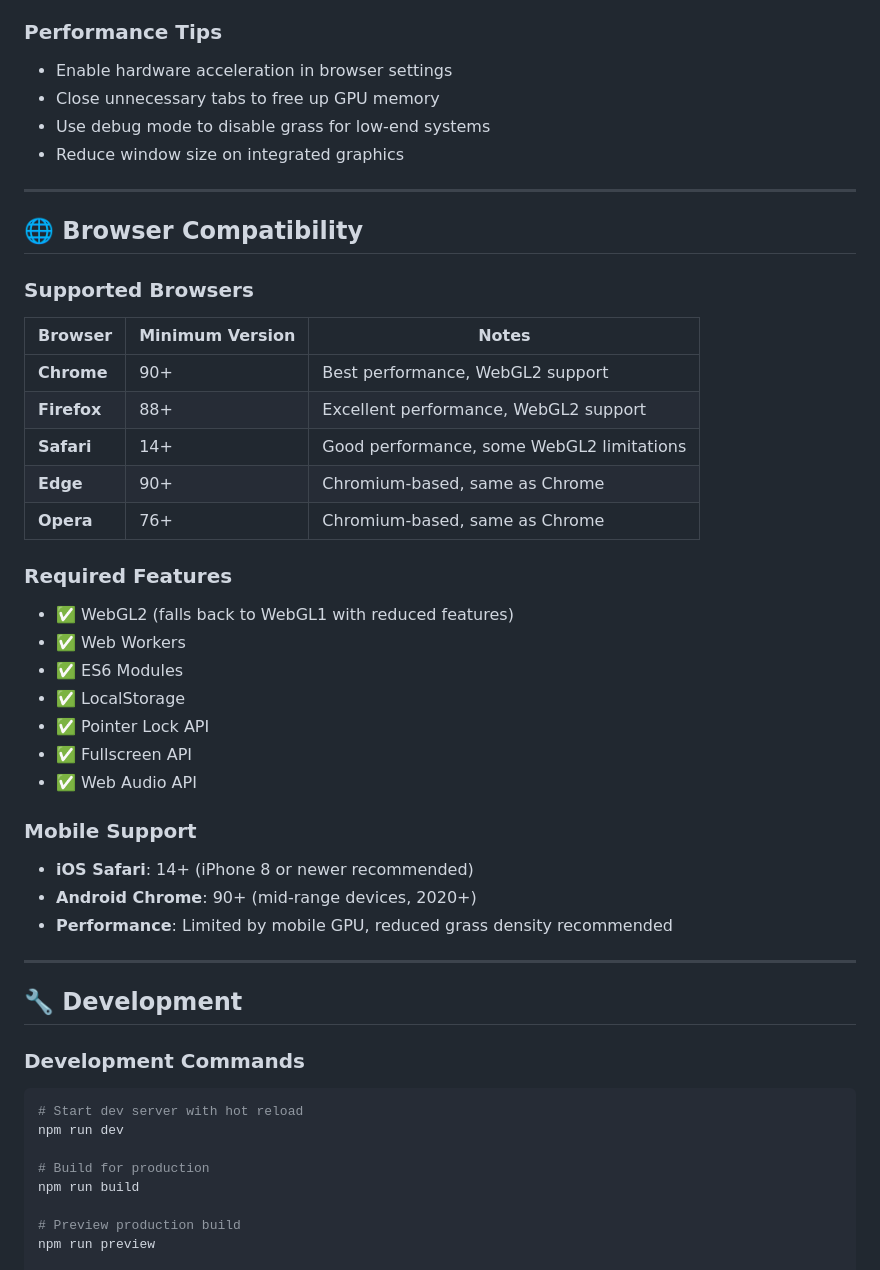
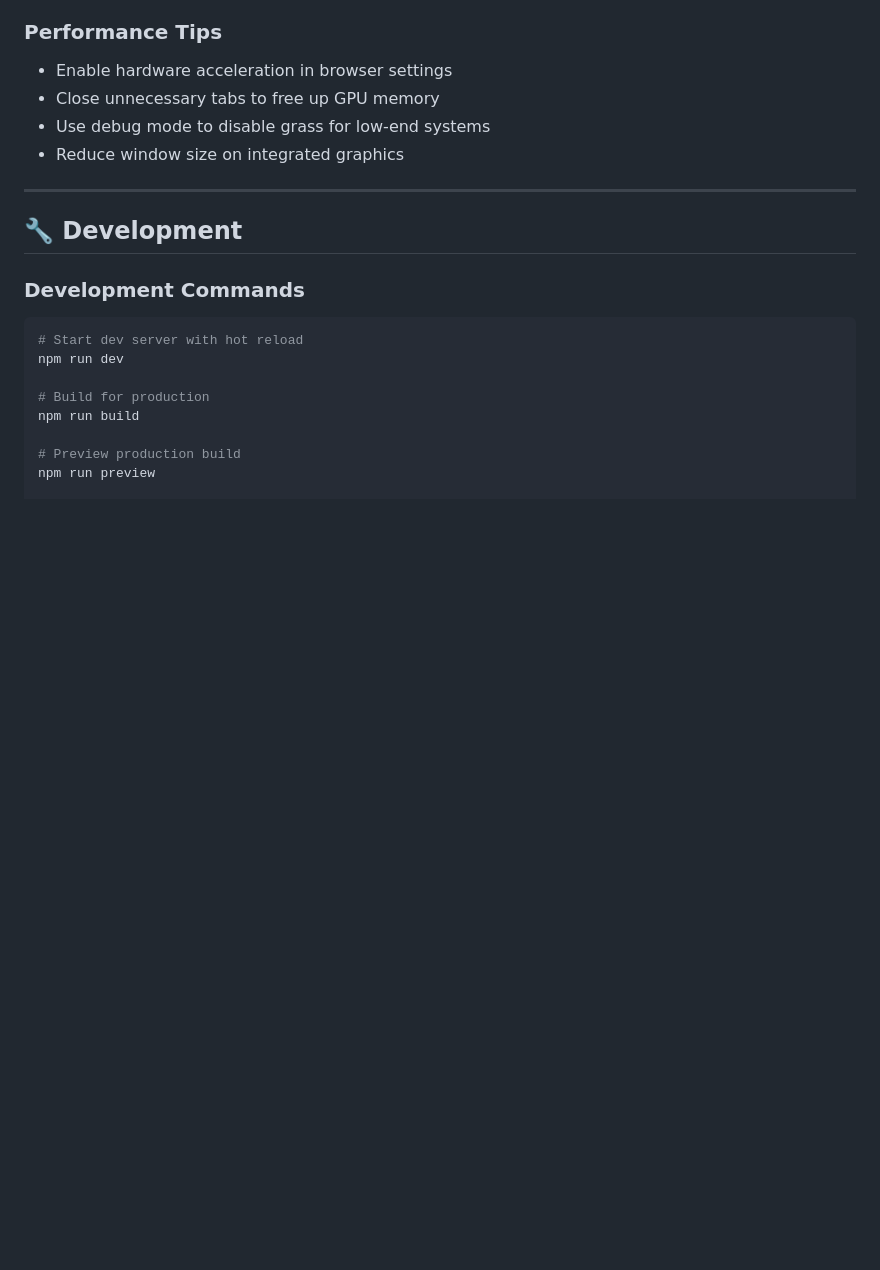
Before and after one commit to MITHRAN-BALACHANDER/-TerrainTrek-, a Markdown page: readme.md, the part around one of its changes. Drawn GitHub-style; blank space fills up the shorter version.

```diff
--- a/readme.md
+++ b/readme.md
@@ -578,33 +578,6 @@ onmessage = (e) => { /* Generate terrain */ }
 
 ---
 
-## 🌐 Browser Compatibility
-
-### Supported Browsers
-
-| Browser | Minimum Version | Notes |
-|---------|----------------|-------|
-| **Chrome** | 90+ | Best performance, WebGL2 support |
-| **Firefox** | 88+ | Excellent performance, WebGL2 support |
-| **Safari** | 14+ | Good performance, some WebGL2 limitations |
-| **Edge** | 90+ | Chromium-based, same as Chrome |
-| **Opera** | 76+ | Chromium-based, same as Chrome |
-
-### Required Features
-- ✅ WebGL2 (falls back to WebGL1 with reduced features)
-- ✅ Web Workers
-- ✅ ES6 Modules
-- ✅ LocalStorage
-- ✅ Pointer Lock API
-- ✅ Fullscreen API
-- ✅ Web Audio API
-
-### Mobile Support
-- **iOS Safari**: 14+ (iPhone 8 or newer recommended)
-- **Android Chrome**: 90+ (mid-range devices, 2020+)
-- **Performance**: Limited by mobile GPU, reduced grass density recommended
-
----
 
 ## 🔧 Development
 
```
Also changed, not shown: other parts of readme.md (+1 -114 lines).
